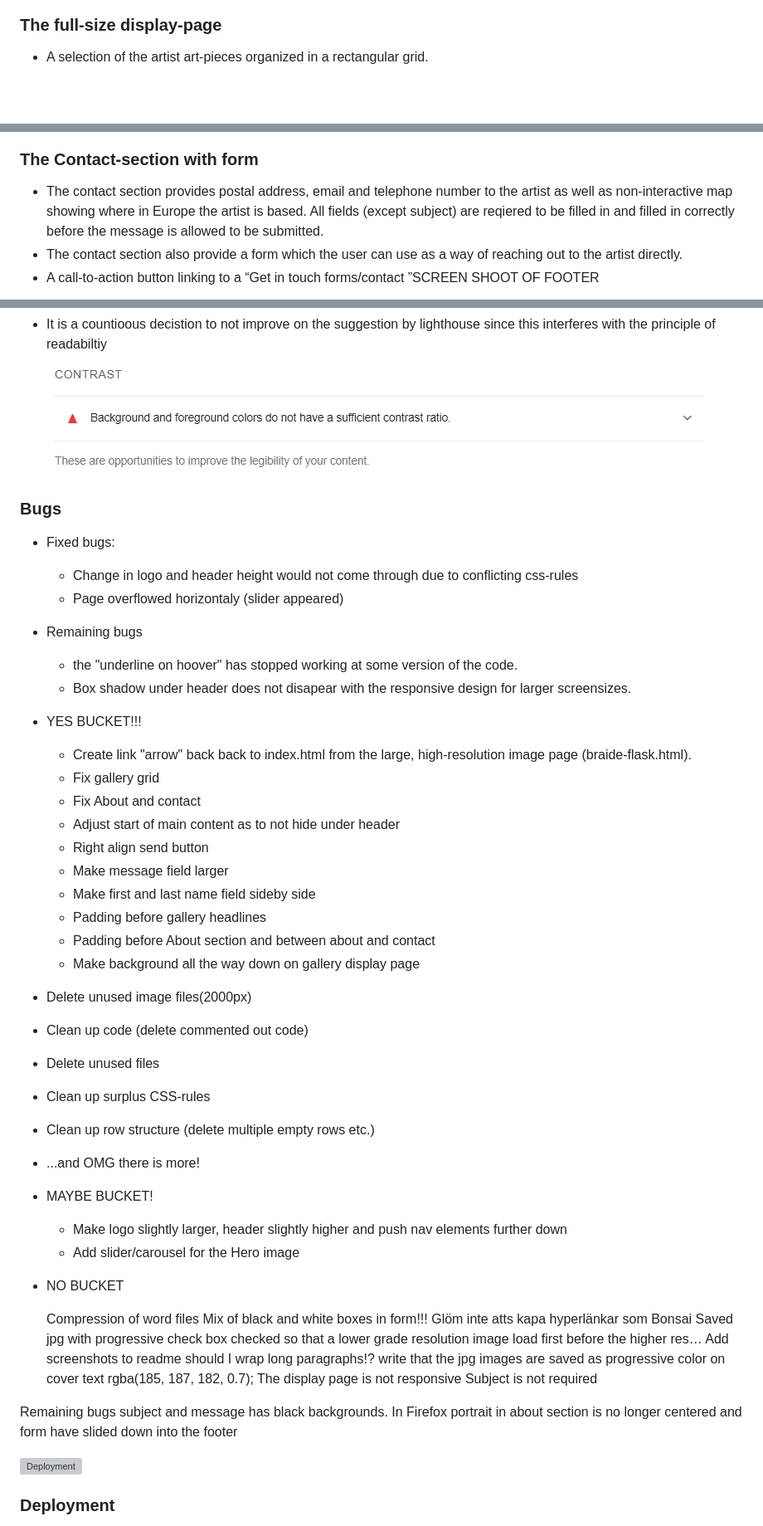
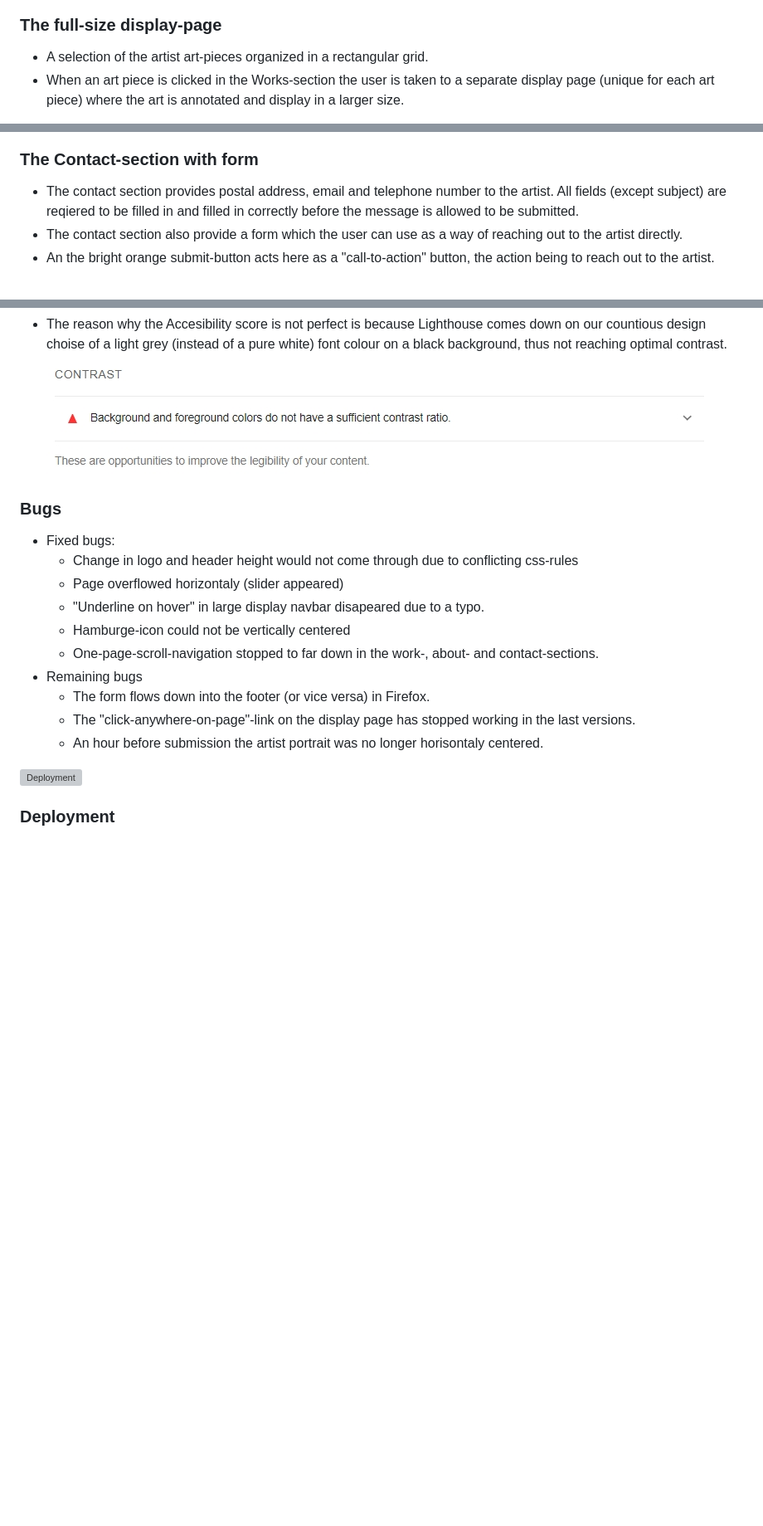
Before and after one commit to GustafEnebog/CODE-project-1, a Markdown page: README.md, 3 parts joined by grey strips. Shown: that part at 83% size. Drawn GitHub-style; blank space fills up the shorter version; grey boxes are pictures that could not be loaded.

Commit message:
Uppdate readme

```diff
--- a/README.md
+++ b/README.md
@@ -57,4 +46,5 @@ Users of this website will be able to view a selection of my art and upcoming ev
 
 ### The full-size display-page
   + A selection of the artist art-pieces organized in a rectangular grid.
+  + When an art piece is clicked in the Works-section the user is taken to a separate display page (unique for each art piece) where the art is annotated and display in a larger size.
 
@@ -70,6 +59,6 @@ Users of this website will be able to view a selection of my art and upcoming ev
 
 ### The Contact-section with form
-  + The contact section provides postal address, email and telephone number to the artist as well as non-interactive map showing where in Europe the artist is based. All fields (except subject) are reqiered to be filled in and filled in correctly before the message is allowed to be submitted.
+  + The contact section provides postal address, email and telephone number to the artist. All fields (except subject) are reqiered to be filled in and filled in correctly before the message is allowed to be submitted.
   + The contact section also provide a form which the user can use as a way of reaching out to the artist directly.
-  + A call-to-action button linking to a “Get in touch forms/contact ”SCREEN SHOOT OF FOOTER
+  + An the bright orange submit-button acts here as a "call-to-action" button, the action being to reach out to the artist.
 
@@ -167,55 +133,18 @@ Fontpair.coxxxxxxxxxxxxxxxxxxxxxxxxxxxxxxxxxxxxxxxxxxxxxxxxxxxxxxx
 ![Lighthouse](assets/images/readme/chrome-dev-tools-lighthouse.jpg)
-+ It is a countioous decistion to not improve on the suggestion by lighthouse since this interferes with the principle of readabiltiy
++ The reason why the Accesibility score is not perfect is because Lighthouse comes down on our countious design choise of a light grey (instead of a pure white) font colour on a black background, thus not reaching optimal contrast.
 ![Lighthouse point of improvement](assets/images/readme/lighthouse-accesibility-improve.jpg)
-
 
 ### Bugs
 + Fixed bugs:
   + Change in logo and header height would not come through due to conflicting css-rules
   + Page overflowed horizontaly (slider appeared)
+  + "Underline on hover" in large display navbar disapeared due to a typo.
+  + Hamburge-icon could not be vertically centered
+  + One-page-scroll-navigation stopped to far down in the work-, about- and contact-sections.
 + Remaining bugs
-  + the "underline on hoover" has stopped working at some version of the code.
-  + Box shadow under header does not disapear with the responsive design for larger screensizes.
-
-+ YES BUCKET!!!
-  + Create link "arrow" back back to index.html from the large, high-resolution image page (braide-flask.html).
-  + Fix gallery grid
-  + Fix About and contact
-  + Adjust start of main content as to not hide under header
-  + Right align send button
-  + Make message field larger
-  + Make first and last name field sideby side
-  + Padding before gallery headlines
-  + Padding before About section and between about and contact
-  + Make background all the way down on gallery display page
-
-+ Delete unused image files(2000px)
-+ Clean up code (delete commented out code)
-+ Delete unused files
-+ Clean up surplus CSS-rules
-+ Clean up row structure (delete multiple empty rows etc.)
-+ ...and OMG there is more!
-
-+ MAYBE BUCKET!
-  + Make logo slightly larger, header slightly higher and push nav elements further down
-  + Add slider/carousel for the Hero image
-+ NO BUCKET
-
-  Compression of word files
-Mix of black and white boxes in form!!!
-Glöm inte atts kapa hyperlänkar som Bonsai
-Saved jpg with progressive check box checked so that a lower grade resolution image load first before the higher res…
-Add screenshots to readme
-should I wrap long paragraphs!?
-write that the jpg images are saved as progressive
-color on cover text  rgba(185, 187, 182, 0.7);
-The display page is not responsive
-Subject is not required
-
-Remaining bugs
-subject and message has black backgrounds.
-In Firefox portrait in about section is no longer centered and form have slided down into the footer
-
+  + The form flows down into the footer (or vice versa) in Firefox.
+  + The "click-anywhere-on-page"-link on the display page has stopped working in the last versions.
+  + An hour before submission the artist portrait was no longer horisontaly centered.
 
 ![Deployment](assets/images/readme/deployment.jpg)
 ### Deployment
```
Also changed, not shown: other parts of README.md (+48 -89 lines).
